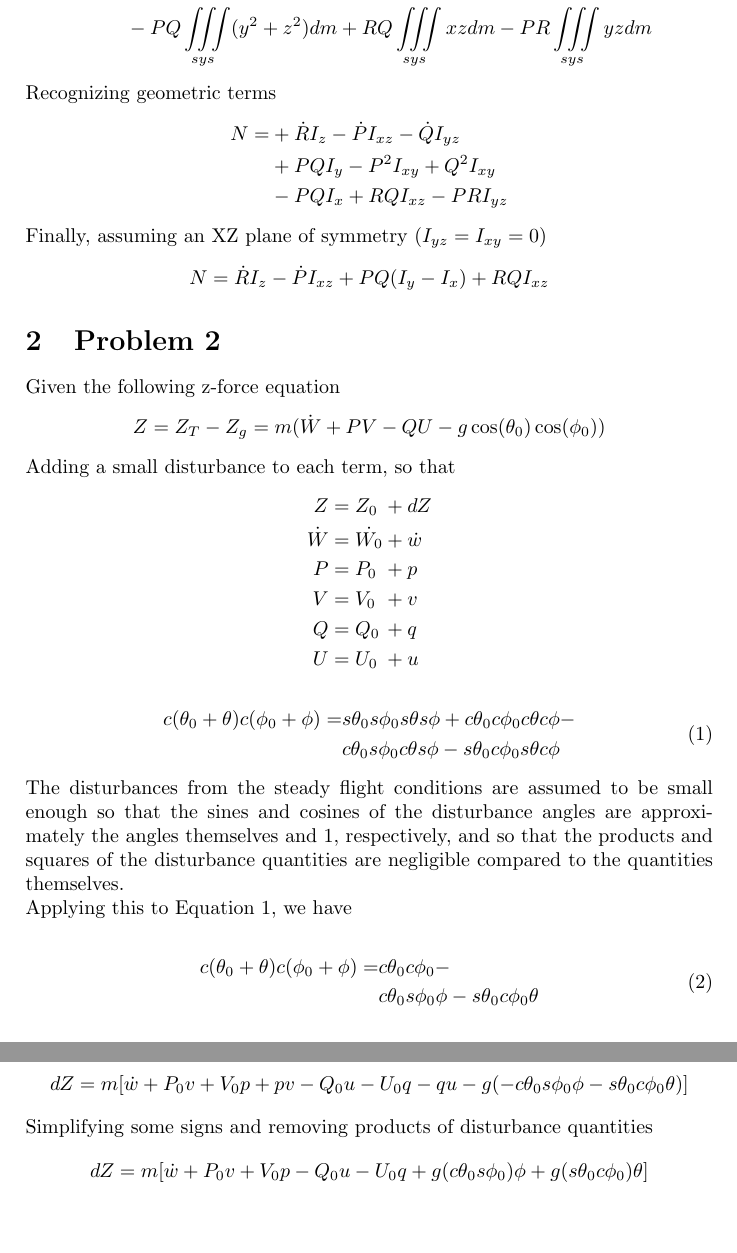
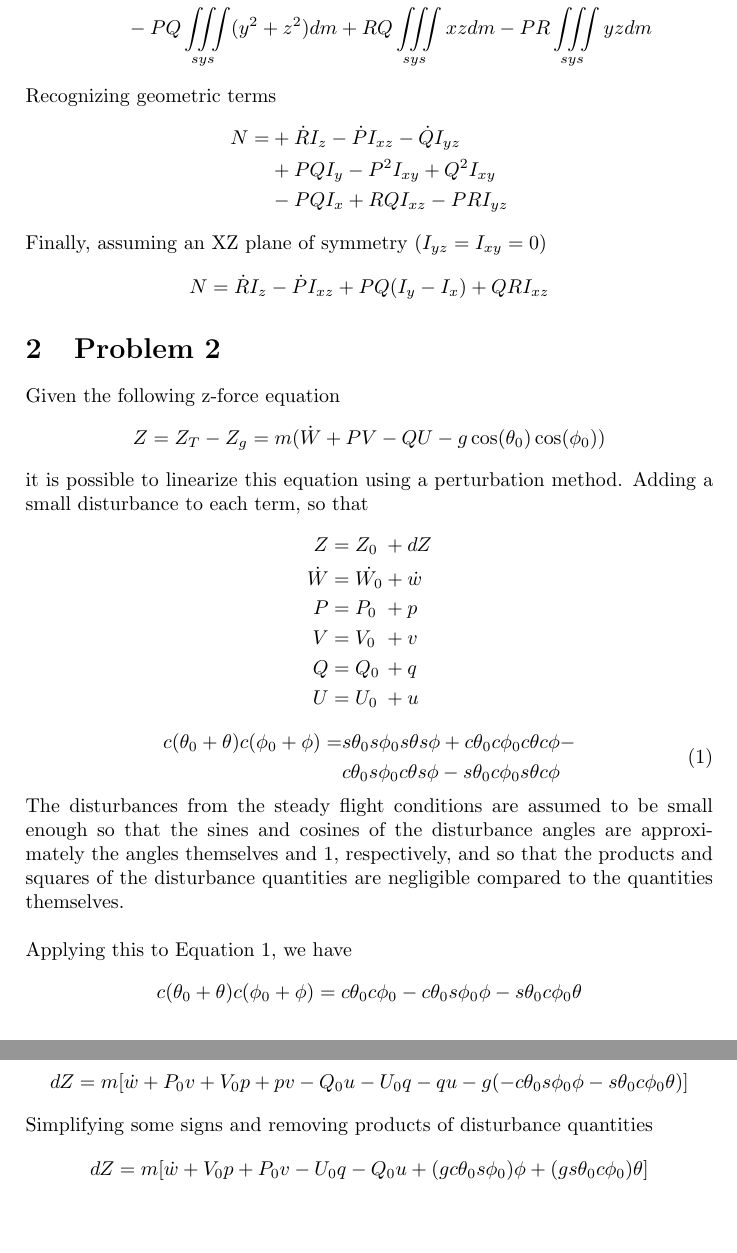
Before and after one commit to karasinski/MAE-275, a LaTeX problem sheet (homework1.tex): two parts of pages 2 and 3 of 3, joined at a grey line, cut so that both start at the same text. Compiled offline with pdfLaTeX.

Commit message:
Styling changes

```diff
--- a/homework1.tex
+++ b/homework1.tex
@@ -93,7 +93,7 @@ N = & +\dot{R} I_z
 N =     \dot{R} I_z
       - \dot{P} I_{x z}
       + P Q (I_{y} - I_{x})
-      + R Q I_{x z}
+      + Q R I_{x z}
 \end{equation*}
 
 \section{Problem 2}
@@ -102,7 +102,7 @@ N =     \dot{R} I_z
 Z = Z_T - Z_g = m (\dot{W} + PV - QU - g\cos(\theta_0)\cos(\phi_0))
 \end{equation*}
 
-\noindent Adding a small disturbance to each term, so that
+\noindent it is possible to linearize this equation using a perturbation method. Adding a small disturbance to each term, so that
 \begin{equation*}
 \begin{alignedat}{2}
 Z &= Z_0 & &+ dZ \\
@@ -121,17 +120,12 @@ c(\theta_0 + \theta)c(\phi_0 + \phi) = & s\theta_0  s\phi_0 s\theta s\phi + c\th
 \end{split}
 \end{equation}
 
-\noindent The disturbances from the steady flight conditions are assumed to be small enough so that the sines and cosines of the disturbance angles are approximately the angles themselves and 1, respectively, and so that the products and squares of the disturbance quantities are negligible compared to the quantities themselves.
-
+\noindent The disturbances from the steady flight conditions are assumed to be small enough so that the sines and cosines of the disturbance angles are approximately the angles themselves and 1, respectively, and so that the products and squares of the disturbance quantities are negligible compared to the quantities themselves. \\
 
 \noindent Applying this to Equation~\ref{eq:expansion}, we have
-
-\begin{equation}
-\begin{split}
-c(\theta_0 + \theta)c(\phi_0 + \phi) = & c\theta_0 c\phi_0  - \\
-                                       & c\theta_0  s\phi_0 \phi - s\theta_0 c\phi_0 \theta
-\end{split}
-\end{equation}
+\begin{equation*}
+c(\theta_0 + \theta)c(\phi_0 + \phi) = c\theta_0 c\phi_0  - c\theta_0  s\phi_0 \phi - s\theta_0 c\phi_0 \theta
+\end{equation*}
 
 \noindent Plugging these terms into our z-force equation results in
 \begin{equation*}
@@ -157,7 +151,7 @@ dZ = m[\dot{w} + P_0 v + V_0 p + p v - Q_0 u - U_0 q - q u - g (- c\theta_0  s\p
 
 \noindent Simplifying some signs and removing products of disturbance quantities
 \begin{equation*}
-dZ = m[\dot{w} + P_0 v + V_0 p - Q_0 u - U_0 q + g (c\theta_0  s\phi_0) \phi + g (s\theta_0 c\phi_0) \theta]
+dZ = m[\dot{w} + V_0 p + P_0 v - U_0 q - Q_0 u + (g c\theta_0  s\phi_0) \phi + (g s\theta_0 c\phi_0) \theta]
 \end{equation*}
 
 \end{document}
```
Also changed, not shown: homework1.tex (3 more changed lines).
